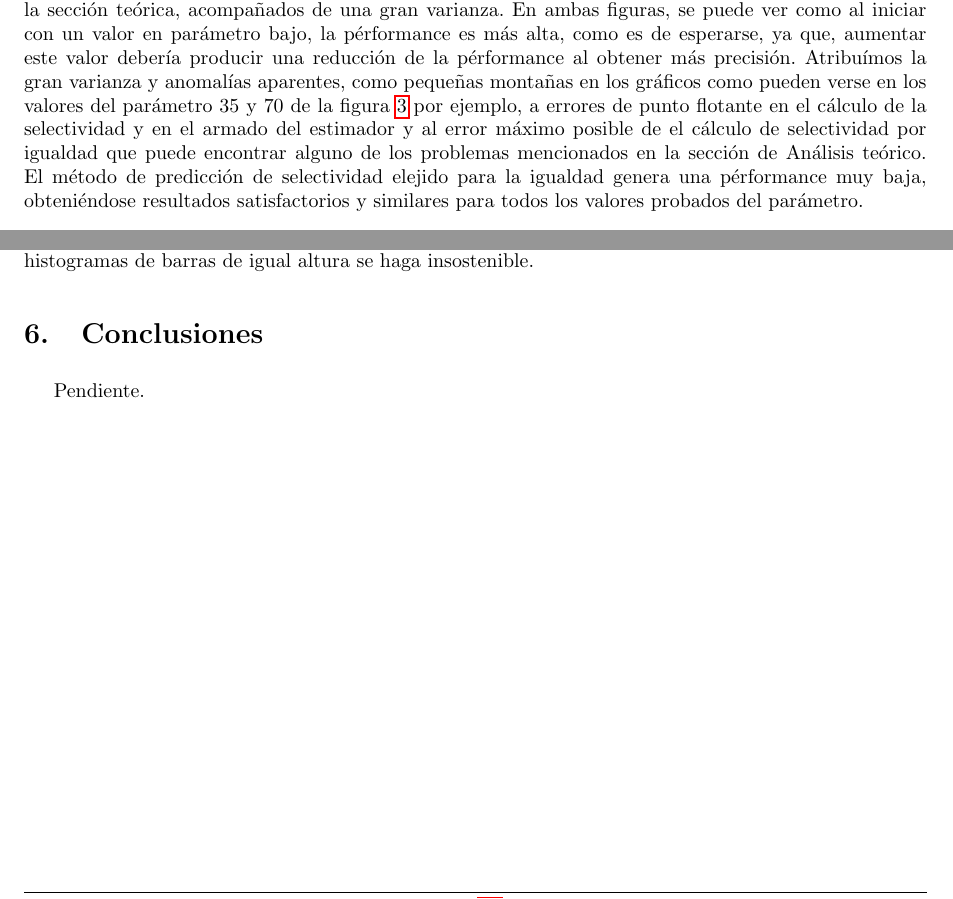
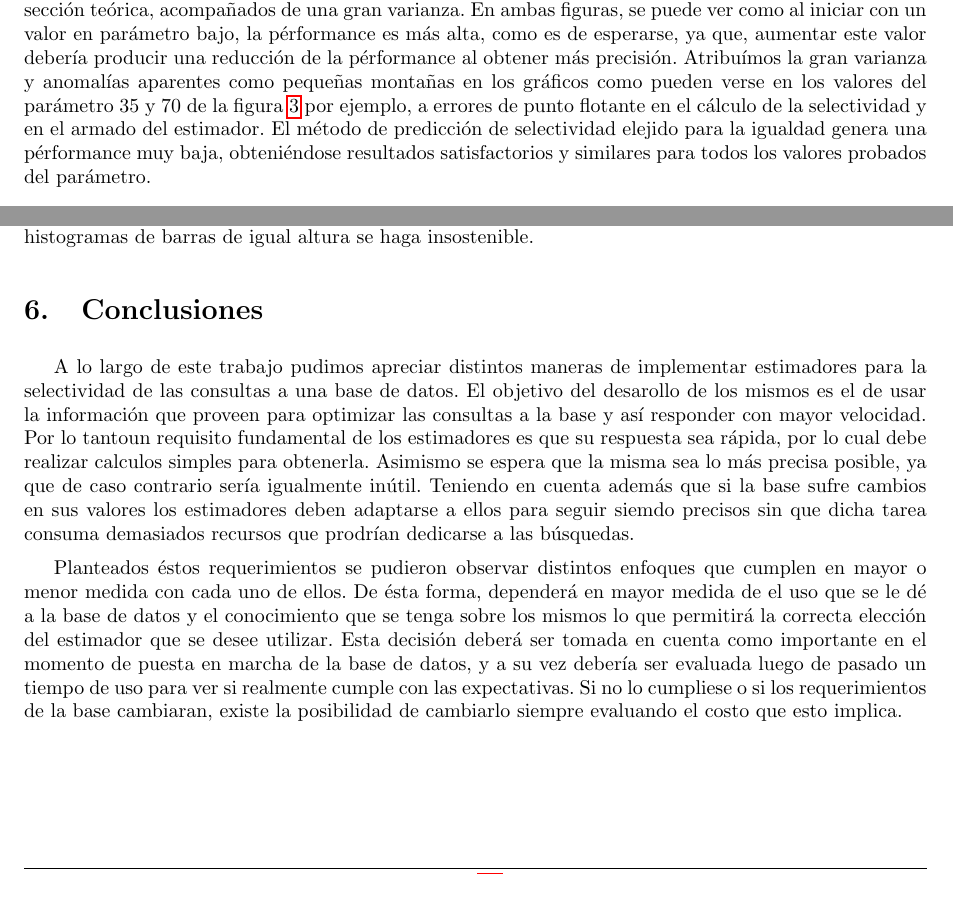
Before and after one commit to LeandroLovisolo/BD-TP2, a LaTeX document (tex/informe.tex): two parts of pages 10 and 29 of 29 before the commit and two parts of pages 9 and 28 of 28 after it, joined at a grey line, cut so that both start at the same text. Compiled offline with pdfLaTeX.

Commit message:
discusion ok

```diff
--- a/tex/informe.tex
+++ b/tex/informe.tex
@@ -18,8 +18,10 @@
 \usepackage{multirow}
 \usepackage{hyperref}
 \usepackage{xspace}
+\usepackage{makeidx}
 \usepackage[toc, page]{appendix}
 
+\makeindex
 
 %%%%%%%%%% Constantes - Inicio %%%%%%%%%%
 \newcommand{\titulo}{Trabajo Práctico 2}
@@ -451,8 +446,8 @@ A continuación se ilustran los datasets utilizados durante el análisis de perf
 En las figuras \ref{plot-custom-uniform-greater} y \ref{plot-hist-uniform-equal} se pueden observar valores muy bajos
 en la pérfomance como se predijo en la sección teórica, acompañados de una gran varianza. En ambas figuras, se puede ver como al iniciar con un valor en parámetro bajo,
 la pérformance es más alta, como es de esperarse, ya que, aumentar este valor debería producir una reducción de la pérformance al obtener más precisión.
-Atribuímos la gran varianza y anomalías aparentes, como pequeñas montañas en los gráficos como pueden verse en los
-valores del parámetro 35 y 70 de la figura \ref{plot-hist-uniform-equal} por ejemplo, a errores de punto flotante en el cálculo de la selectividad y en el armado del estimador y al error máximo posible de el cálculo de selectividad por igualdad que puede encontrar alguno de los problemas mencionados en la sección de Análisis teórico.
+Atribuímos la gran varianza y anomalías aparentes como pequeñas montañas en los gráficos como pueden verse en los
+valores del parámetro 35 y 70 de la figura \ref{plot-hist-uniform-equal} por ejemplo, a errores de punto flotante en el cálculo de la selectividad y en el armado del estimador.
 El método de predicción de selectividad elejido para la igualdad genera una pérformance muy baja, obteniéndose resultados satisfactorios y similares para todos los valores probados del parámetro.
 
 \subsubsection{Distribución normal}
@@ -649,8 +644,9 @@ Por lo tanto, si la base de datos va a tener una gran cantidad de actualizacione
 
 
 \section{Conclusiones}
+A lo largo de este trabajo pudimos apreciar distintos maneras de implementar estimadores para la selectividad de las consultas a una base de datos.
+El objetivo del desarollo de los mismos es el de usar la información que proveen para optimizar las consultas a la base y así responder con mayor velocidad. Por lo tantoun requisito fundamental de los estimadores es que su respuesta sea rápida, por lo cual debe realizar calculos simples para obtenerla. Asimismo se espera que la misma sea lo más precisa posible, ya que de caso contrario sería igualmente inútil. Teniendo en cuenta además que si la base sufre cambios en sus valores los estimadores deben adaptarse a ellos para seguir siemdo precisos sin que dicha tarea consuma demasiados recursos que prodrían dedicarse a las búsquedas.
 
-Pendiente.
-
+Planteados éstos requerimientos se pudieron observar distintos enfoques que cumplen en mayor o menor medida con cada uno de ellos. De ésta forma, dependerá en mayor medida de el uso que se le dé a la base de datos y el conocimiento que se tenga sobre los mismos lo que permitirá la correcta elección del estimador que se desee utilizar. Esta decisión deberá ser tomada en cuenta como importante en el momento de puesta en marcha de la base de datos, y a su vez debería ser evaluada luego de pasado un tiempo de uso para  ver si realmente cumple con las expectativas. Si no lo cumpliese o si los requerimientos de la base cambiaran, existe la posibilidad de cambiarlo siempre evaluando el costo que esto implica.
 
 \end{document}
```
Also changed, not shown: tex/informe.tex (11 more changed lines).
